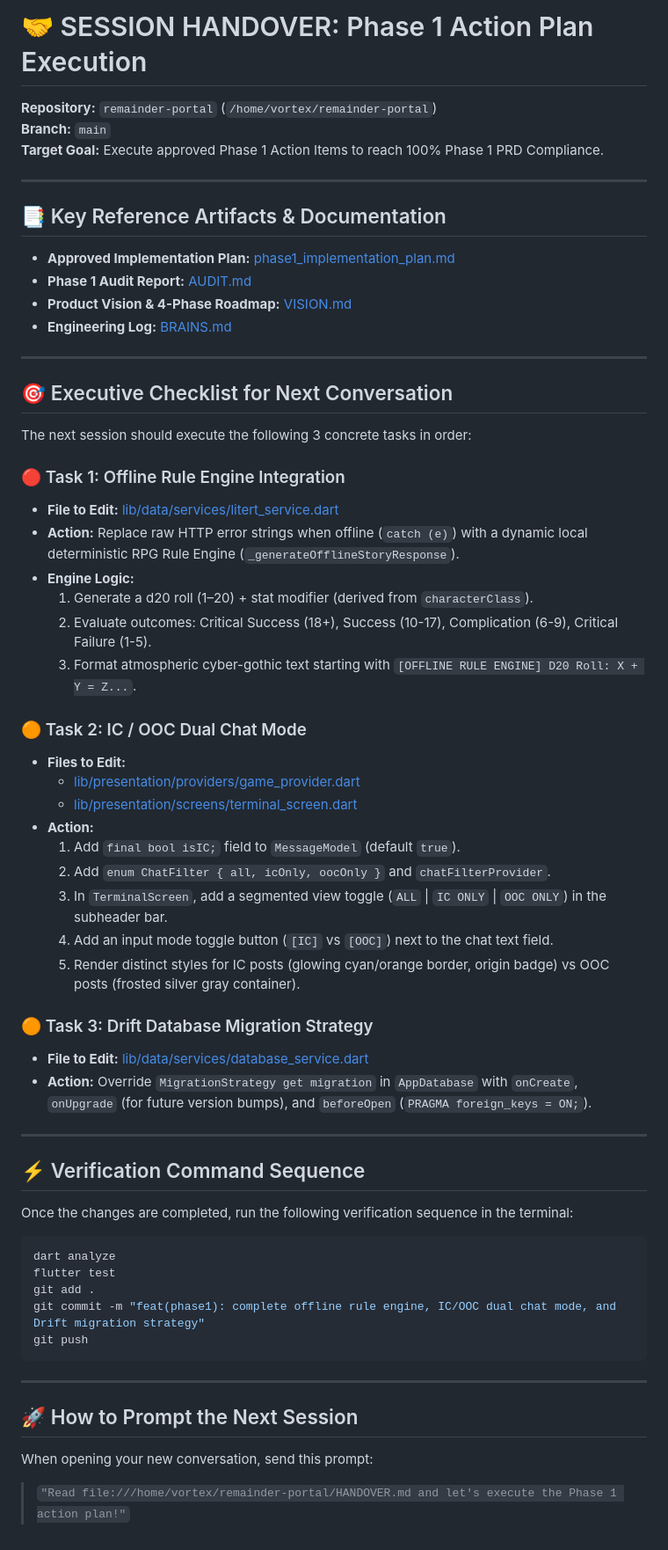
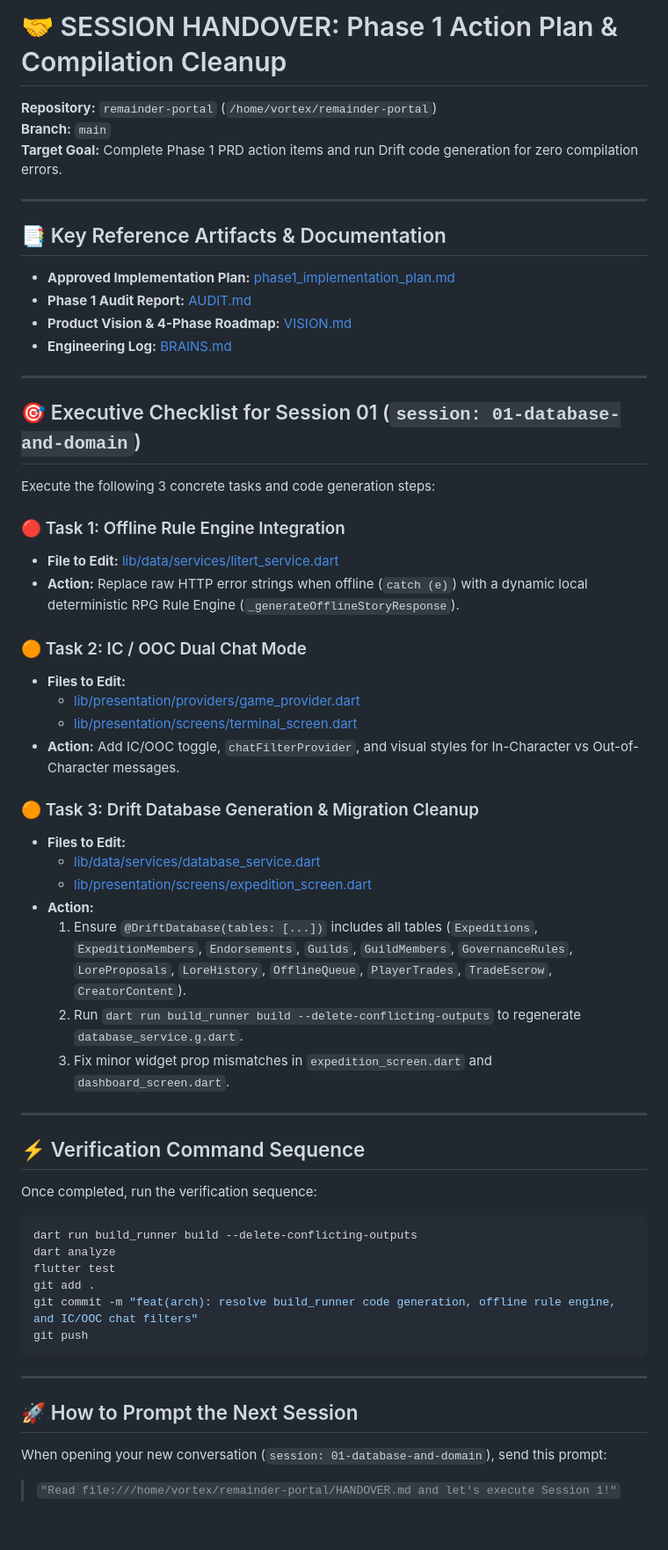
Before and after one commit to JAFAR564/remainder-portal, a Markdown page: HANDOVER.md, the part around the change. Shown at 88% size. Rendered like a GitHub page.

Commit message:
docs: update HANDOVER.md with build_runner generation details for Session 1

````diff
--- a/HANDOVER.md
+++ b/HANDOVER.md
@@ -1,8 +1,8 @@
-# 🤝 SESSION HANDOVER: Phase 1 Action Plan Execution
+# 🤝 SESSION HANDOVER: Phase 1 Action Plan & Compilation Cleanup
 
 **Repository:** `remainder-portal` (`/home/vortex/remainder-portal`)
 **Branch:** `main`
-**Target Goal:** Execute approved Phase 1 Action Items to reach 100% Phase 1 PRD Compliance.
+**Target Goal:** Complete Phase 1 PRD action items and run Drift code generation for zero compilation errors.
 
 ---
 
@@ -14,49 +14,46 @@
 
 ---
 
-## 🎯 Executive Checklist for Next Conversation
+## 🎯 Executive Checklist for Session 01 (`session: 01-database-and-domain`)
 
-The next session should execute the following 3 concrete tasks in order:
+Execute the following 3 concrete tasks and code generation steps:
 
 ### 🔴 Task 1: Offline Rule Engine Integration
 - **File to Edit:** [lib/data/services/litert_service.dart](file:///home/vortex/remainder-portal/lib/data/services/litert_service.dart)
 - **Action:** Replace raw HTTP error strings when offline (`catch (e)`) with a dynamic local deterministic RPG Rule Engine (`_generateOfflineStoryResponse`).
-- **Engine Logic:**
-  1. Generate a d20 roll (1–20) + stat modifier (derived from `characterClass`).
-  2. Evaluate outcomes: Critical Success (18+), Success (10-17), Complication (6-9), Critical Failure (1-5).
-  3. Format atmospheric cyber-gothic text starting with `[OFFLINE RULE ENGINE] D20 Roll: X + Y = Z...`.
 
 ### 🟠 Task 2: IC / OOC Dual Chat Mode
 - **Files to Edit:**
   - [lib/presentation/providers/game_provider.dart](file:///home/vortex/remainder-portal/lib/presentation/providers/game_provider.dart)
   - [lib/presentation/screens/terminal_screen.dart](file:///home/vortex/remainder-portal/lib/presentation/screens/terminal_screen.dart)
+- **Action:** Add IC/OOC toggle, `chatFilterProvider`, and visual styles for In-Character vs Out-of-Character messages.
+
+### 🟠 Task 3: Drift Database Generation & Migration Cleanup
+- **Files to Edit:**
+  - [lib/data/services/database_service.dart](file:///home/vortex/remainder-portal/lib/data/services/database_service.dart)
+  - [lib/presentation/screens/expedition_screen.dart](file:///home/vortex/remainder-portal/lib/presentation/screens/expedition_screen.dart)
 - **Action:**
-  1. Add `final bool isIC;` field to `MessageModel` (default `true`).
-  2. Add `enum ChatFilter { all, icOnly, oocOnly }` and `chatFilterProvider`.
-  3. In `TerminalScreen`, add a segmented view toggle (`ALL` | `IC ONLY` | `OOC ONLY`) in the subheader bar.
-  4. Add an input mode toggle button (`[IC]` vs `[OOC]`) next to the chat text field.
-  5. Render distinct styles for IC posts (glowing cyan/orange border, origin badge) vs OOC posts (frosted silver gray container).
-
-### 🟠 Task 3: Drift Database Migration Strategy
-- **File to Edit:** [lib/data/services/database_service.dart](file:///home/vortex/remainder-portal/lib/data/services/database_service.dart)
-- **Action:** Override `MigrationStrategy get migration` in `AppDatabase` with `onCreate`, `onUpgrade` (for future version bumps), and `beforeOpen` (`PRAGMA foreign_keys = ON;`).
+  1. Ensure `@DriftDatabase(tables: [...])` includes all tables (`Expeditions`, `ExpeditionMembers`, `Endorsements`, `Guilds`, `GuildMembers`, `GovernanceRules`, `LoreProposals`, `LoreHistory`, `OfflineQueue`, `PlayerTrades`, `TradeEscrow`, `CreatorContent`).
+  2. Run `dart run build_runner build --delete-conflicting-outputs` to regenerate `database_service.g.dart`.
+  3. Fix minor widget prop mismatches in `expedition_screen.dart` and `dashboard_screen.dart`.
 
 ---
 
 ## ⚡ Verification Command Sequence
-Once the changes are completed, run the following verification sequence in the terminal:
+Once completed, run the verification sequence:
 
 ```bash
+dart run build_runner build --delete-conflicting-outputs
 dart analyze
 flutter test
 git add .
-git commit -m "feat(phase1): complete offline rule engine, IC/OOC dual chat mode, and Drift migration strategy"
+git commit -m "feat(arch): resolve build_runner code generation, offline rule engine, and IC/OOC chat filters"
 git push
 ```
 
 ---
 
 ## 🚀 How to Prompt the Next Session
-When opening your new conversation, send this prompt:
+When opening your new conversation (`session: 01-database-and-domain`), send this prompt:
 
-> `"Read file:///home/vortex/remainder-portal/HANDOVER.md and let's execute the Phase 1 action plan!"`
+> `"Read file:///home/vortex/remainder-portal/HANDOVER.md and let's execute Session 1!"`
````
